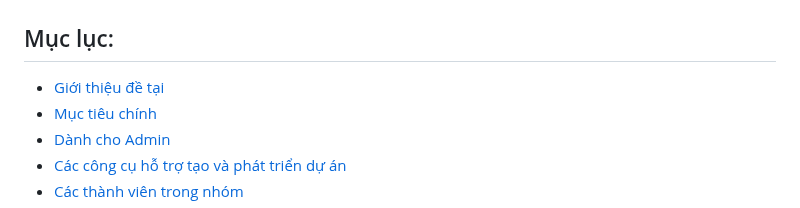
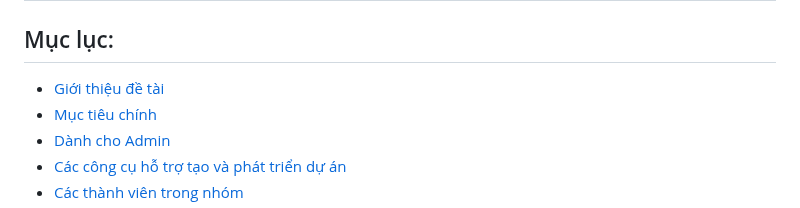
Before and after one commit to TienActor/Nhom3_Webthuexe_T6_Ca3, a Markdown page: README.md, the part around the change. Drawn GitHub-style.

```diff
--- a/README.md
+++ b/README.md
@@ -2,7 +2,7 @@
 
 <h2 align="left">Mục lục:</h2>
 <ul>
-  <li><a href="#de-tai">Giới thiệu đề tại</a></li>
+  <li><a href="#de-tai">Giới thiệu đề tài</a></li>
   <li><a href="#muc-tieu-chinh">Mục tiêu chính</a></li>
   <li><a href="#admin">Dành cho Admin</a></li>
   <li><a href="#cong-cu">Các công cụ hỗ trợ tạo và phát triển dự án</a></li>
```
